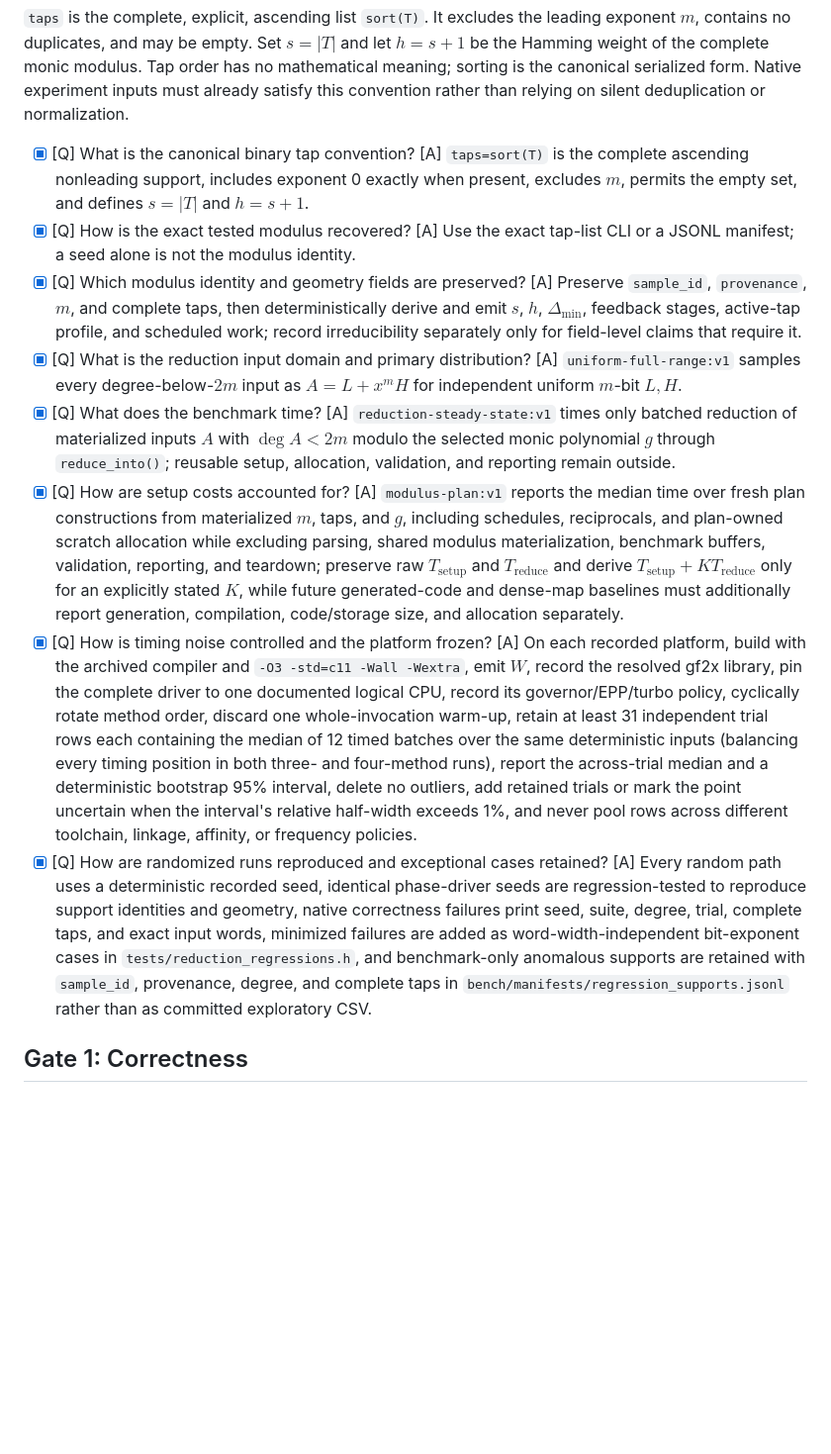
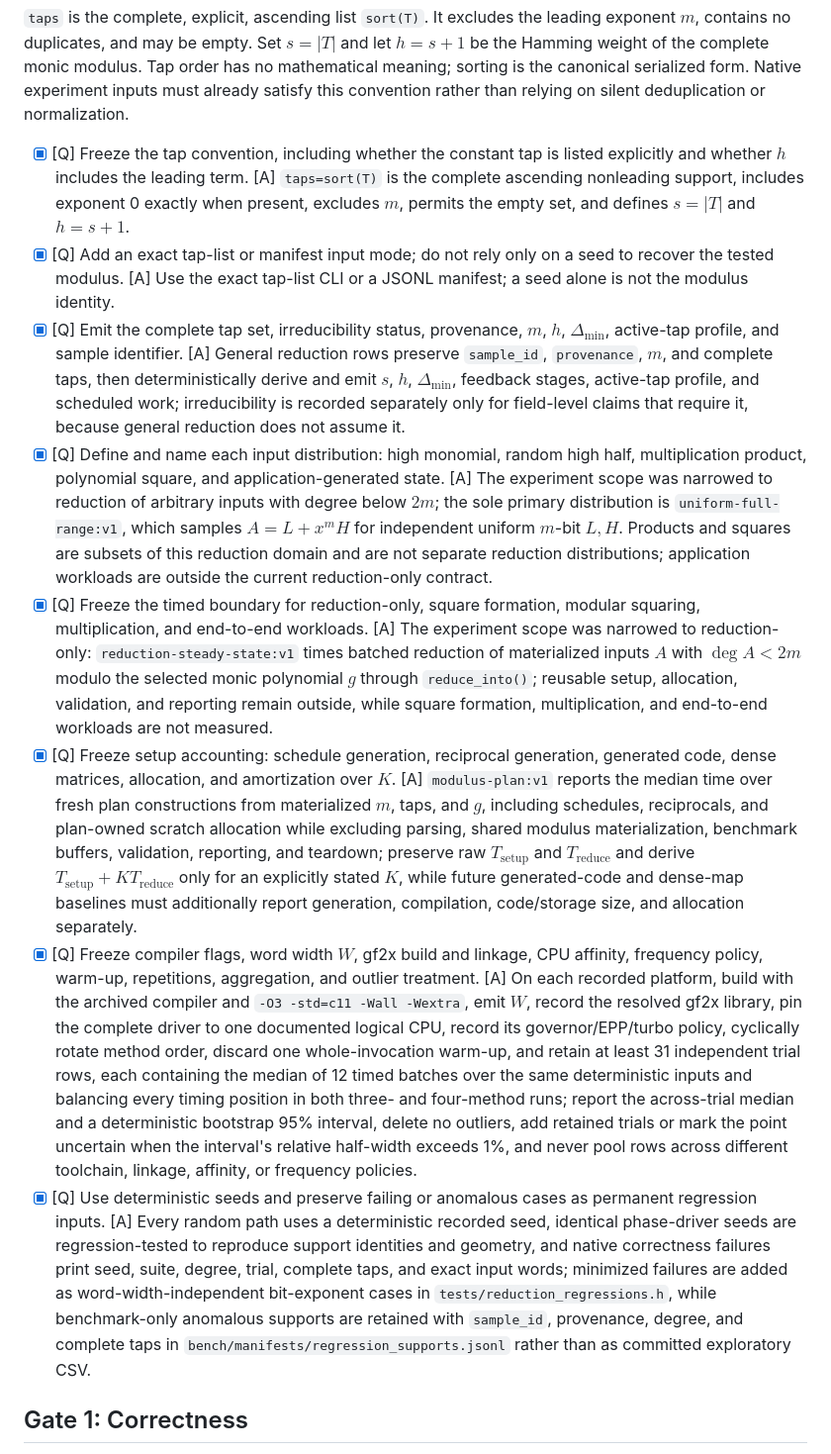
Before and after one commit to junyu33/ExSuwako, a Markdown page: paper/exp_todo.md, the part around one of its changes. Shown at 99% size. Drawn GitHub-style; blank space fills up the shorter version.

Commit message:
docs: reconcile experiment checklist scope

```diff
--- a/paper/exp_todo.md
+++ b/paper/exp_todo.md
@@ -76,14 +76,74 @@ has no mathematical meaning; sorting is the canonical serialized form. Native
 experiment inputs must already satisfy this convention rather than relying on
 silent deduplication or normalization.
 
-- [x] [Q] What is the canonical binary tap convention? [A] `taps=sort(T)` is the complete ascending nonleading support, includes exponent 0 exactly when present, excludes $m$, permits the empty set, and defines $s=|T|$ and $h=s+1$.
-- [x] [Q] How is the exact tested modulus recovered? [A] Use the exact tap-list CLI or a JSONL manifest; a seed alone is not the modulus identity.
-- [x] [Q] Which modulus identity and geometry fields are preserved? [A] Preserve `sample_id`, `provenance`, $m$, and complete taps, then deterministically derive and emit $s$, $h$, $\Delta_{\min}$, feedback stages, active-tap profile, and scheduled work; record irreducibility separately only for field-level claims that require it.
-- [x] [Q] What is the reduction input domain and primary distribution? [A] `uniform-full-range:v1` samples every degree-below-$2m$ input as $A=L+x^mH$ for independent uniform $m$-bit $L,H$.
-- [x] [Q] What does the benchmark time? [A] `reduction-steady-state:v1` times only batched reduction of materialized inputs $A$ with $\deg A<2m$ modulo the selected monic polynomial $g$ through `reduce_into()`; reusable setup, allocation, validation, and reporting remain outside.
-- [x] [Q] How are setup costs accounted for? [A] `modulus-plan:v1` reports the median time over fresh plan constructions from materialized $m$, taps, and $g$, including schedules, reciprocals, and plan-owned scratch allocation while excluding parsing, shared modulus materialization, benchmark buffers, validation, reporting, and teardown; preserve raw $T_{\mathrm{setup}}$ and $T_{\mathrm{reduce}}$ and derive $T_{\mathrm{setup}}+KT_{\mathrm{reduce}}$ only for an explicitly stated $K$, while future generated-code and dense-map baselines must additionally report generation, compilation, code/storage size, and allocation separately.
-- [x] [Q] How is timing noise controlled and the platform frozen? [A] On each recorded platform, build with the archived compiler and `-O3 -std=c11 -Wall -Wextra`, emit $W$, record the resolved gf2x library, pin the complete driver to one documented logical CPU, record its governor/EPP/turbo policy, cyclically rotate method order, discard one whole-invocation warm-up, retain at least 31 independent trial rows each containing the median of 12 timed batches over the same deterministic inputs (balancing every timing position in both three- and four-method runs), report the across-trial median and a deterministic bootstrap 95% interval, delete no outliers, add retained trials or mark the point uncertain when the interval's relative half-width exceeds 1%, and never pool rows across different toolchain, linkage, affinity, or frequency policies.
-- [x] [Q] How are randomized runs reproduced and exceptional cases retained? [A] Every random path uses a deterministic recorded seed, identical phase-driver seeds are regression-tested to reproduce support identities and geometry, native correctness failures print seed, suite, degree, trial, complete taps, and exact input words, minimized failures are added as word-width-independent bit-exponent cases in `tests/reduction_regressions.h`, and benchmark-only anomalous supports are retained with `sample_id`, provenance, degree, and complete taps in `bench/manifests/regression_supports.jsonl` rather than as committed exploratory CSV.
+- [x] [Q] Freeze the tap convention, including whether the constant tap is
+      listed explicitly and whether $h$ includes the leading term. [A]
+      `taps=sort(T)` is the complete ascending nonleading support, includes
+      exponent 0 exactly when present, excludes $m$, permits the empty set,
+      and defines $s=|T|$ and $h=s+1$.
+- [x] [Q] Add an exact tap-list or manifest input mode; do not rely only on a
+      seed to recover the tested modulus. [A] Use the exact tap-list CLI or a
+      JSONL manifest; a seed alone is not the modulus identity.
+- [x] [Q] Emit the complete tap set, irreducibility status, provenance, $m$,
+      $h$, $\Delta_{\min}$, active-tap profile, and sample identifier. [A]
+      General reduction rows preserve `sample_id`, `provenance`, $m$, and
+      complete taps, then deterministically derive and emit $s$, $h$,
+      $\Delta_{\min}$, feedback stages, active-tap profile, and scheduled
+      work; irreducibility is recorded separately only for field-level claims
+      that require it, because general reduction does not assume it.
+- [x] [Q] Define and name each input distribution: high monomial, random high
+      half, multiplication product, polynomial square, and
+      application-generated state. [A] The experiment scope was narrowed to
+      reduction of arbitrary inputs with degree below $2m$; the sole primary
+      distribution is `uniform-full-range:v1`, which samples $A=L+x^mH$ for
+      independent uniform $m$-bit $L,H$. Products and squares are subsets of
+      this reduction domain and are not separate reduction distributions;
+      application workloads are outside the current reduction-only contract.
+- [x] [Q] Freeze the timed boundary for reduction-only, square formation,
+      modular squaring, multiplication, and end-to-end workloads. [A] The
+      experiment scope was narrowed to reduction-only:
+      `reduction-steady-state:v1` times batched reduction of materialized
+      inputs $A$ with $\deg A<2m$ modulo the selected monic polynomial $g$
+      through `reduce_into()`; reusable setup, allocation, validation, and
+      reporting remain outside, while square formation, multiplication, and
+      end-to-end workloads are not measured.
+- [x] [Q] Freeze setup accounting: schedule generation, reciprocal
+      generation, generated code, dense matrices, allocation, and
+      amortization over $K$. [A] `modulus-plan:v1` reports the median time over
+      fresh plan constructions from materialized $m$, taps, and $g$, including
+      schedules, reciprocals, and plan-owned scratch allocation while
+      excluding parsing, shared modulus materialization, benchmark buffers,
+      validation, reporting, and teardown; preserve raw
+      $T_{\mathrm{setup}}$ and $T_{\mathrm{reduce}}$ and derive
+      $T_{\mathrm{setup}}+KT_{\mathrm{reduce}}$ only for an explicitly stated
+      $K$, while future generated-code and dense-map baselines must
+      additionally report generation, compilation, code/storage size, and
+      allocation separately.
+- [x] [Q] Freeze compiler flags, word width $W$, gf2x build and linkage, CPU
+      affinity, frequency policy, warm-up, repetitions, aggregation, and
+      outlier treatment. [A] On each recorded platform, build with the
+      archived compiler and `-O3 -std=c11 -Wall -Wextra`, emit $W$, record the
+      resolved gf2x library, pin the complete driver to one documented logical
+      CPU, record its governor/EPP/turbo policy, cyclically rotate method
+      order, discard one whole-invocation warm-up, and retain at least 31
+      independent trial rows, each containing the median of 12 timed batches
+      over the same deterministic inputs and balancing every timing position
+      in both three- and four-method runs; report the across-trial median and
+      a deterministic bootstrap 95% interval, delete no outliers, add retained
+      trials or mark the point uncertain when the interval's relative
+      half-width exceeds 1%, and never pool rows across different toolchain,
+      linkage, affinity, or frequency policies.
+- [x] [Q] Use deterministic seeds and preserve failing or anomalous cases as
+      permanent regression inputs. [A] Every random path uses a deterministic
+      recorded seed, identical phase-driver seeds are regression-tested to
+      reproduce support identities and geometry, and native correctness
+      failures print seed, suite, degree, trial, complete taps, and exact input
+      words; minimized failures are added as word-width-independent
+      bit-exponent cases in
+      `tests/reduction_regressions.h`, while benchmark-only anomalous supports
+      are retained with `sample_id`, provenance, degree, and complete taps in
+      `bench/manifests/regression_supports.jsonl` rather than as committed
+      exploratory CSV.
 
 ## Gate 1: Correctness
 
```
Also changed, not shown: other parts of paper/exp_todo.md (+28 -20 lines), paper/notes/application.md (+0 -16 lines).
